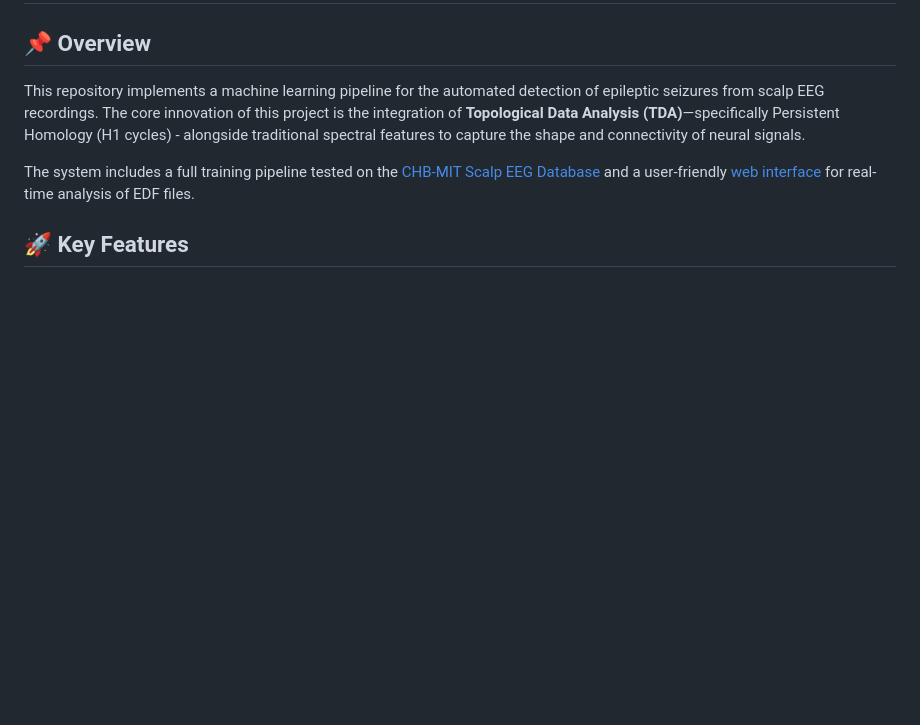
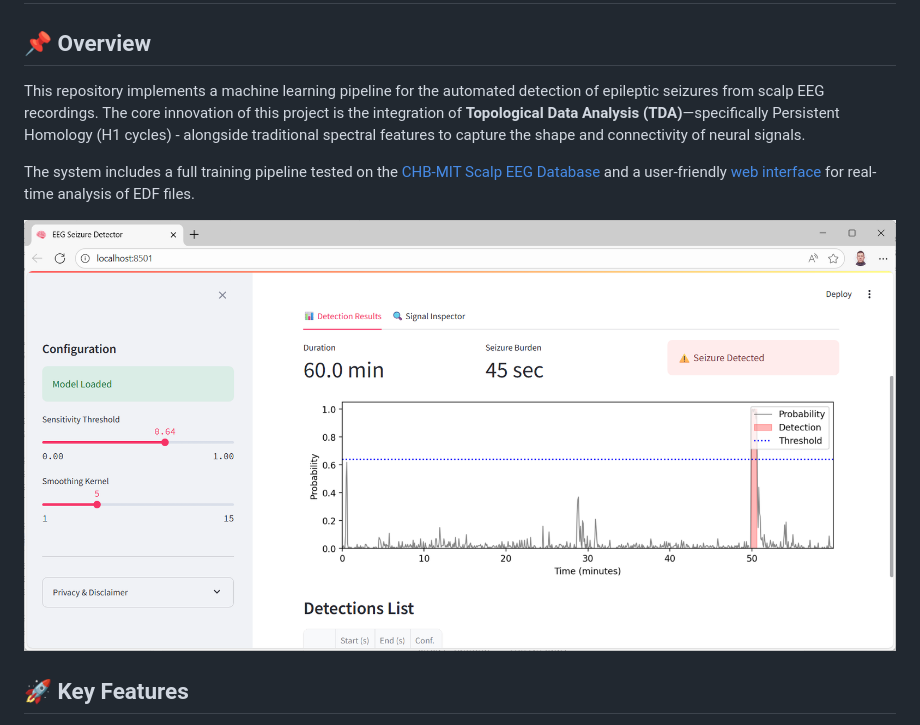
Before and after one commit to OleksandrZadvornyi/eeg, a Markdown page: README.md, the part around the change. Rendered like a GitHub page; pictures changed too: screenshot.png (added); blank space fills up the shorter version.

Commit message:
docs: update README with a screenshot

```diff
--- a/README.md
+++ b/README.md
@@ -4,6 +4,8 @@
 This repository implements a machine learning pipeline for the automated detection of epileptic seizures from scalp EEG recordings. The core innovation of this project is the integration of **Topological Data Analysis (TDA)**—specifically Persistent Homology (H1 cycles) - alongside traditional spectral features to capture the shape and connectivity of neural signals.
 
 The system includes a full training pipeline tested on the [CHB-MIT Scalp EEG Database](https://physionet.org/content/chbmit/1.0.0/#files) and a user-friendly [web interface](https://eeg-analyzer.streamlit.app/) for real-time analysis of EDF files.
+
+![Web App Interface](screenshot.png)
 
 ## 🚀 Key Features
 * **Advanced Preprocessing:** Standardization to the 10-20 channel system.
```
Also changed, not shown: 2 other files.
